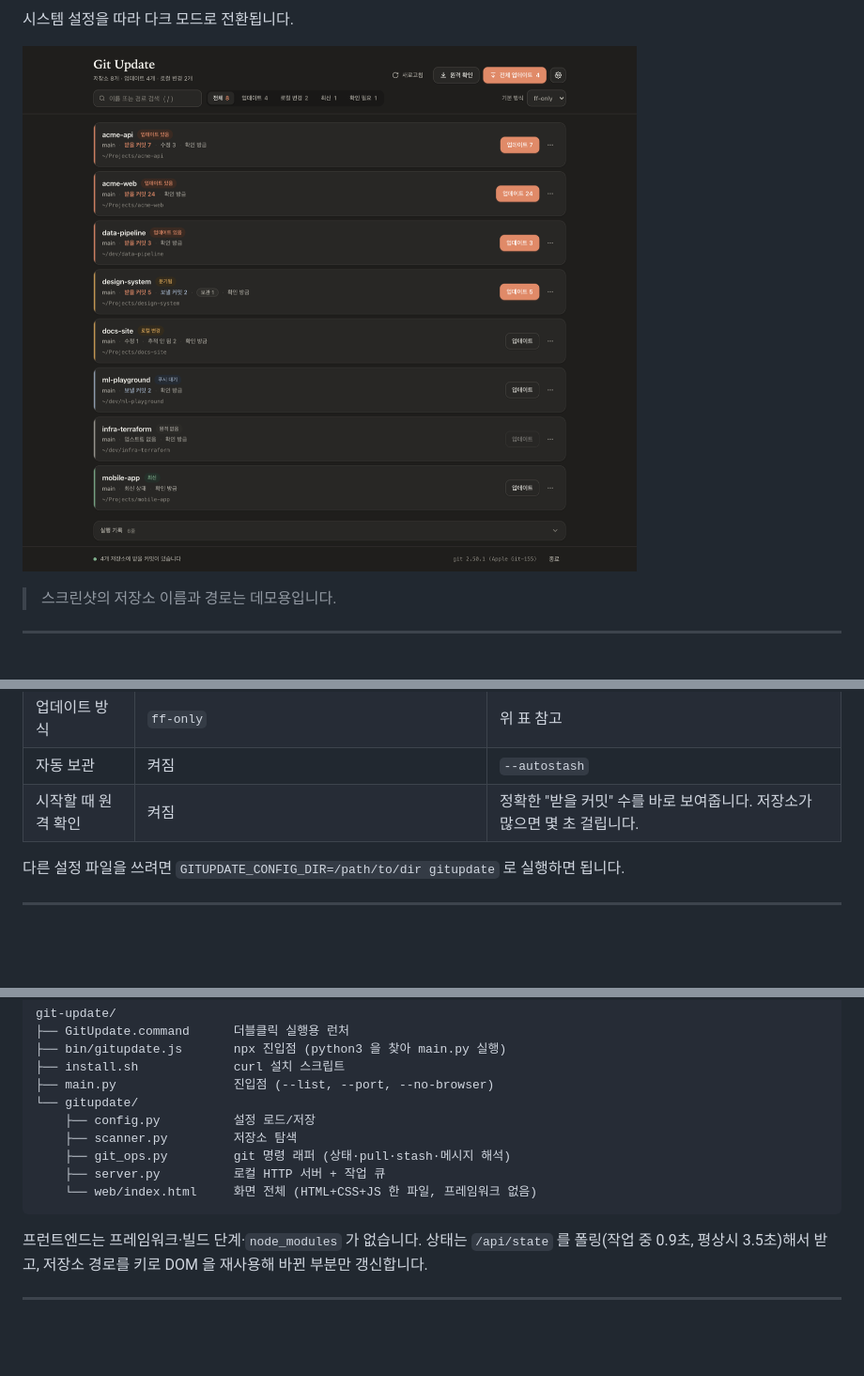
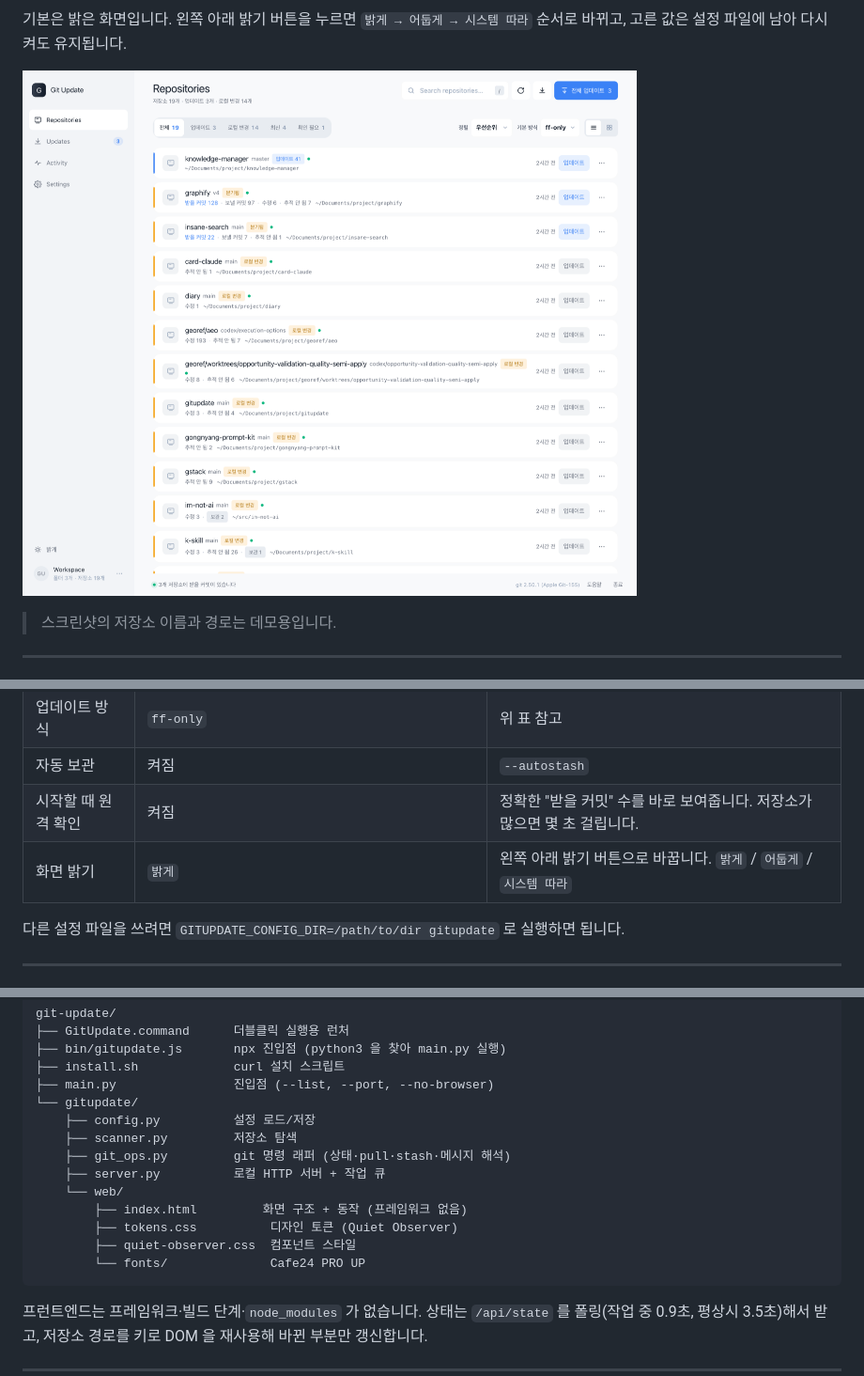
Before and after one commit to info-sum/git-update, a Markdown page: README.md, 3 parts joined by grey strips. Shown at 94% size. GitHub-like rendering; pictures changed too: docs/screenshot-dark.png, docs/screenshot-main.png; blank space fills up the shorter version.

Commit message:
style: Quiet Observer 디자인 적용 + 스크린샷 업데이트

````diff
--- a/README.md
+++ b/README.md
@@ -61,7 +61,7 @@ Finder 에서 **`GitUpdate.command` 더블클릭**으로도 실행됩니다. Doc
 
 ![보관 창](docs/screenshot-stash.png)
 
-시스템 설정을 따라 다크 모드로 전환됩니다.
+기본은 밝은 화면입니다. 왼쪽 아래 밝기 버튼을 누르면 `밝게 → 어둡게 → 시스템 따라` 순서로 바뀌고, 고른 값은 설정 파일에 남아 다시 켜도 유지됩니다.
 
 ![다크 모드](docs/screenshot-dark.png)
 
@@ -154,6 +154,7 @@ Finder 에서 **`GitUpdate.command` 더블클릭**으로도 실행됩니다. Doc
 | 업데이트 방식 | `ff-only` | 위 표 참고 |
 | 자동 보관 | 켜짐 | `--autostash` |
 | 시작할 때 원격 확인 | 켜짐 | 정확한 "받을 커밋" 수를 바로 보여줍니다. 저장소가 많으면 몇 초 걸립니다. |
+| 화면 밝기 | `밝게` | 왼쪽 아래 밝기 버튼으로 바꿉니다. `밝게` / `어둡게` / `시스템 따라` |
 
 다른 설정 파일을 쓰려면 `GITUPDATE_CONFIG_DIR=/path/to/dir gitupdate` 로 실행하면 됩니다.
 
@@ -195,7 +196,11 @@ git-update/
     ├── scanner.py         저장소 탐색
     ├── git_ops.py         git 명령 래퍼 (상태·pull·stash·메시지 해석)
     ├── server.py          로컬 HTTP 서버 + 작업 큐
-    └── web/index.html     화면 전체 (HTML+CSS+JS 한 파일, 프레임워크 없음)
+    └── web/
+        ├── index.html         화면 구조 + 동작 (프레임워크 없음)
+        ├── tokens.css          디자인 토큰 (Quiet Observer)
+        ├── quiet-observer.css  컴포넌트 스타일
+        └── fonts/              Cafe24 PRO UP
 ```
 
 프런트엔드는 프레임워크·빌드 단계·`node_modules` 가 없습니다. 상태는 `/api/state` 를 폴링(작업 중 0.9초, 평상시 3.5초)해서 받고, 저장소 경로를 키로 DOM 을 재사용해 바뀐 부분만 갱신합니다.
````
Also changed, not shown: docs/screenshot-menu.png, docs/screenshot-stash.png, 6 other files.
